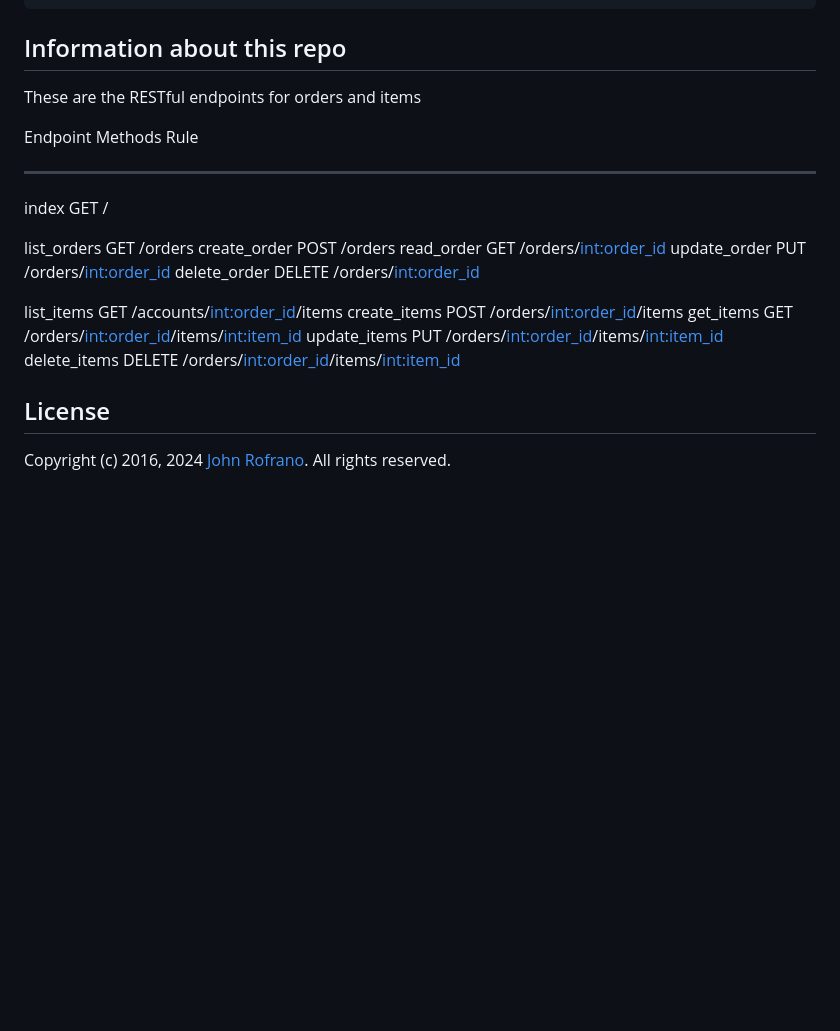
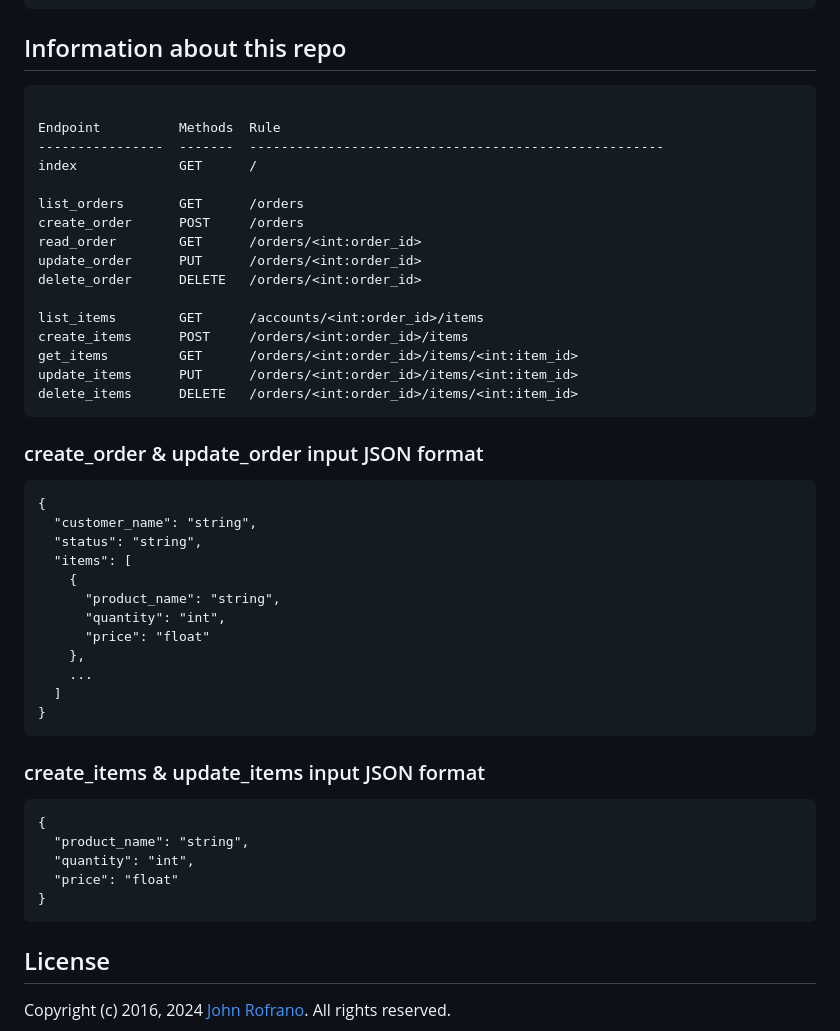
Before and after one commit to CSCI-GA-2820-FA24-001/orders, a Markdown page: README.md, the part around the change. Rendered like a GitHub page; blank space fills up the shorter version.

Commit message:
Update README.md (#50)
* Update README.md

* Update README.md with input JSON format specified

````diff
--- a/README.md
+++ b/README.md
@@ -42,7 +42,7 @@ tests/                     - test cases package
 └── test_routes.py         - test suite for order service routes
 ```
 ## Information about this repo
-These are the RESTful endpoints for orders and items
+``` These are the RESTful endpoints for orders and items
 
 Endpoint          Methods  Rule
 ----------------  -------  -----------------------------------------------------
@@ -59,6 +59,31 @@ create_items      POST     /orders/<int:order_id>/items
 get_items         GET      /orders/<int:order_id>/items/<int:item_id>
 update_items      PUT      /orders/<int:order_id>/items/<int:item_id>
 delete_items      DELETE   /orders/<int:order_id>/items/<int:item_id>
+```
+### create_order & update_order input JSON format
+```
+{
+  "customer_name": "string",
+  "status": "string",
+  "items": [
+    {
+      "product_name": "string",
+      "quantity": "int",
+      "price": "float"
+    },
+    ...
+  ]
+}
+```
+
+### create_items & update_items input JSON format
+```
+{
+  "product_name": "string",
+  "quantity": "int",
+  "price": "float"
+}
+```
 
 ## License
 
````
